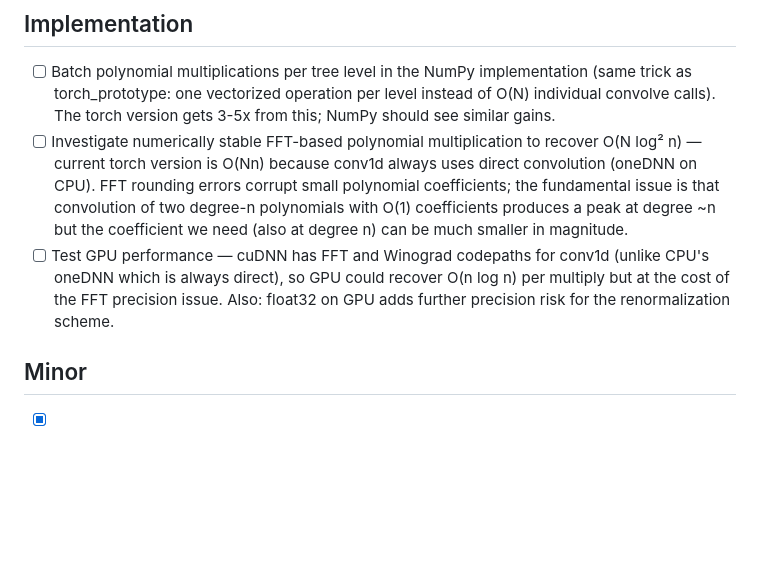
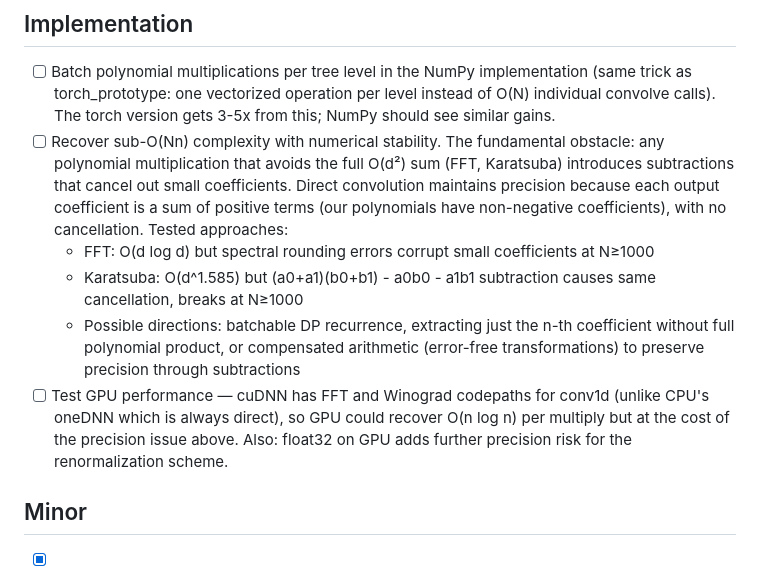
Before and after one commit to timvieira/conditional-poisson-sampling, a Markdown page: TODO.md, the part around the change. GitHub-like rendering; blank space fills up the shorter version.

Commit message:
Update TODO: sub-O(Nn) complexity is blocked by precision, not just FFT
Both FFT and Karatsuba break at N>=1000 for the same fundamental reason:
any sub-quadratic polynomial multiply introduces subtractions that cancel
out small coefficients. Direct convolution works because our polynomials
have non-negative coefficients, making each output a pure positive sum.

Co-Authored-By: Claude Opus 4.6 (1M context) <noreply@anthropic.com>

```diff
--- a/TODO.md
+++ b/TODO.md
@@ -79,8 +79,11 @@
 ## Implementation
 
 - [ ] Batch polynomial multiplications per tree level in the NumPy implementation (same trick as torch_prototype: one vectorized operation per level instead of O(N) individual convolve calls). The torch version gets 3-5x from this; NumPy should see similar gains.
-- [ ] Investigate numerically stable FFT-based polynomial multiplication to recover O(N log² n) — current torch version is O(Nn) because conv1d always uses direct convolution (oneDNN on CPU). FFT rounding errors corrupt small polynomial coefficients; the fundamental issue is that convolution of two degree-n polynomials with O(1) coefficients produces a peak at degree ~n but the coefficient we need (also at degree n) can be much smaller in magnitude.
-- [ ] Test GPU performance — cuDNN has FFT and Winograd codepaths for conv1d (unlike CPU's oneDNN which is always direct), so GPU could recover O(n log n) per multiply but at the cost of the FFT precision issue. Also: float32 on GPU adds further precision risk for the renormalization scheme.
+- [ ] Recover sub-O(Nn) complexity with numerical stability. The fundamental obstacle: any polynomial multiplication that avoids the full O(d²) sum (FFT, Karatsuba) introduces subtractions that cancel out small coefficients. Direct convolution maintains precision because each output coefficient is a sum of positive terms (our polynomials have non-negative coefficients), with no cancellation. Tested approaches:
+    - FFT: O(d log d) but spectral rounding errors corrupt small coefficients at N≥1000
+    - Karatsuba: O(d^1.585) but (a0+a1)(b0+b1) - a0b0 - a1b1 subtraction causes same cancellation, breaks at N≥1000
+    - Possible directions: batchable DP recurrence, extracting just the n-th coefficient without full polynomial product, or compensated arithmetic (error-free transformations) to preserve precision through subtractions
+- [ ] Test GPU performance — cuDNN has FFT and Winograd codepaths for conv1d (unlike CPU's oneDNN which is always direct), so GPU could recover O(n log n) per multiply but at the cost of the precision issue above. Also: float32 on GPU adds further precision risk for the renormalization scheme.
 
 ## Minor
 
```
